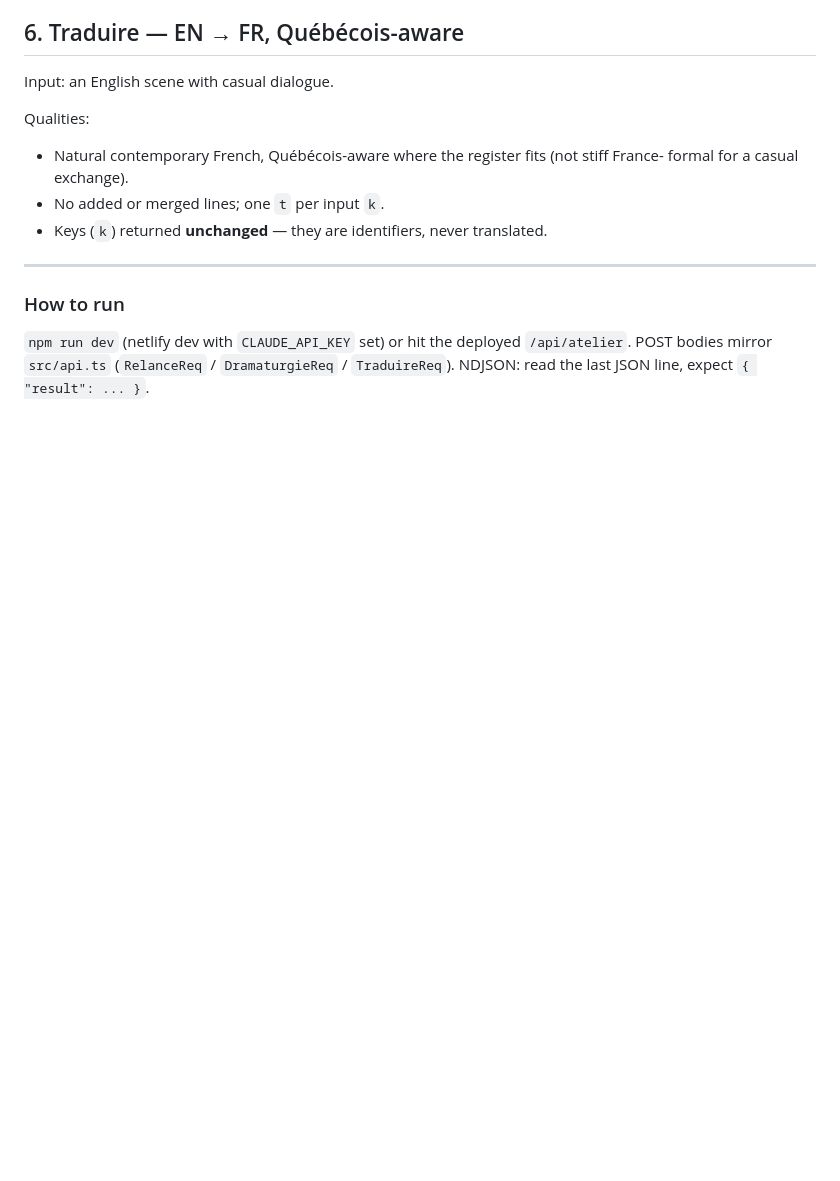
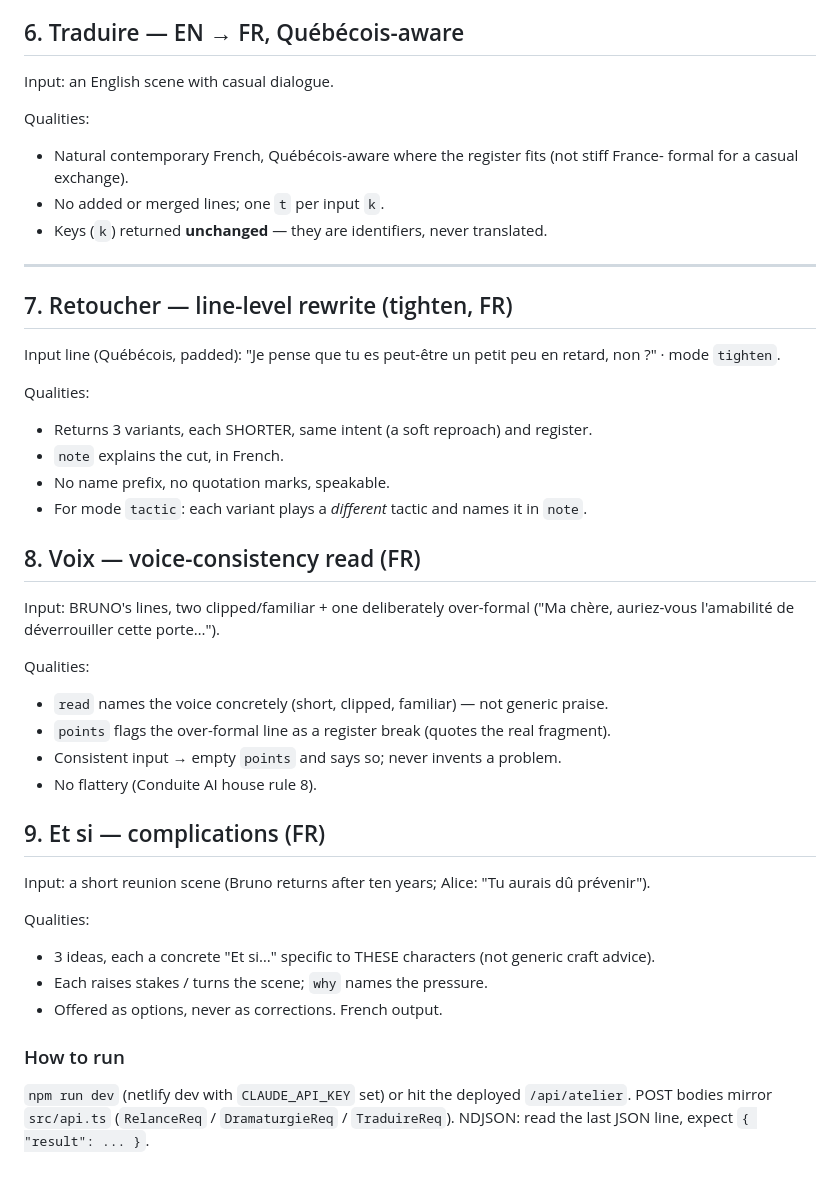
Before and after one commit to gautjac/la-replique, a Markdown page: evals/goldens.md, the part around the change. Rendered like a GitHub page; blank space fills up the shorter version.

Commit message:
docs: add goldens for retoucher/voix/etsi ops
Co-Authored-By: Claude Opus 4.8 <noreply@anthropic.com>

```diff
--- a/evals/goldens.md
+++ b/evals/goldens.md
@@ -88,6 +88,36 @@ Qualities:
 
 ---
 
+## 7. Retoucher — line-level rewrite (tighten, FR)
+
+Input line (Québécois, padded): "Je pense que tu es peut-être un petit peu en retard, non ?" · mode `tighten`.
+
+Qualities:
+- Returns 3 variants, each SHORTER, same intent (a soft reproach) and register.
+- `note` explains the cut, in French.
+- No name prefix, no quotation marks, speakable.
+- For mode `tactic`: each variant plays a *different* tactic and names it in `note`.
+
+## 8. Voix — voice-consistency read (FR)
+
+Input: BRUNO's lines, two clipped/familiar + one deliberately over-formal
+("Ma chère, auriez-vous l'amabilité de déverrouiller cette porte…").
+
+Qualities:
+- `read` names the voice concretely (short, clipped, familiar) — not generic praise.
+- `points` flags the over-formal line as a register break (quotes the real fragment).
+- Consistent input → empty `points` and says so; never invents a problem.
+- No flattery (Conduite AI house rule 8).
+
+## 9. Et si — complications (FR)
+
+Input: a short reunion scene (Bruno returns after ten years; Alice: "Tu aurais dû prévenir").
+
+Qualities:
+- 3 ideas, each a concrete "Et si…" specific to THESE characters (not generic craft advice).
+- Each raises stakes / turns the scene; `why` names the pressure.
+- Offered as options, never as corrections. French output.
+
 ### How to run
 `npm run dev` (netlify dev with `CLAUDE_API_KEY` set) or hit the deployed
 `/api/atelier`. POST bodies mirror `src/api.ts` (`RelanceReq` / `DramaturgieReq` /
```
